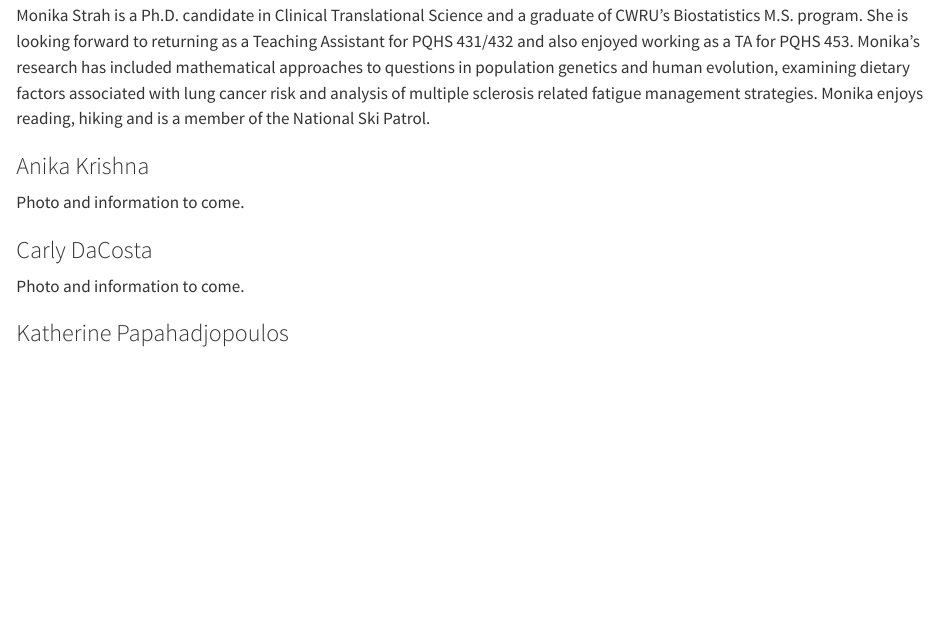
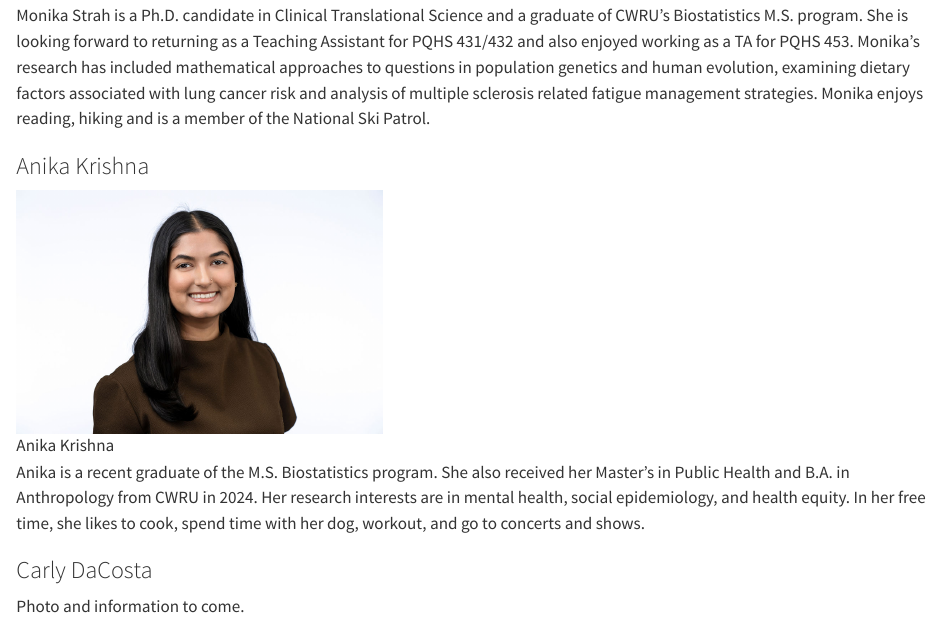
Before and after one commit to THOMASELOVE/431-syllabus-2025, a Quarto document (08_teachingassistants.qmd): the page in a window 1100 px wide, from 1750 px down. Rendered offline with R 4.5, knitr and Pandoc in place of Quarto, with nearby package versions.

Commit message:
Update Anika information.

```diff
--- a/08_teachingassistants.qmd
+++ b/08_teachingassistants.qmd
@@ -42,7 +42,9 @@ Monika Strah is a Ph.D. candidate in Clinical Translational Science and a gradua
 
 ### Anika Krishna {#sec-anika}
 
-Photo and information to come.
+![Anika Krishna](images/Anika_Krishna.png){width=40%}
+
+Anika is a recent graduate of the M.S. Biostatistics program. She also received her Master's in Public Health and B.A. in Anthropology from CWRU in 2024. Her research interests are in mental health, social epidemiology, and health equity. In her free time, she likes to cook, spend time with her dog, workout, and go to concerts and shows.
 
 ### Carly DaCosta {#sec-carly}
 
```
Also changed, not shown: docs/search.json, images/Anika_Krishna.png (added), 2 other files.
